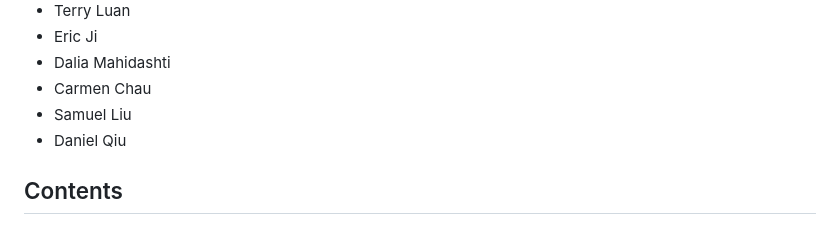
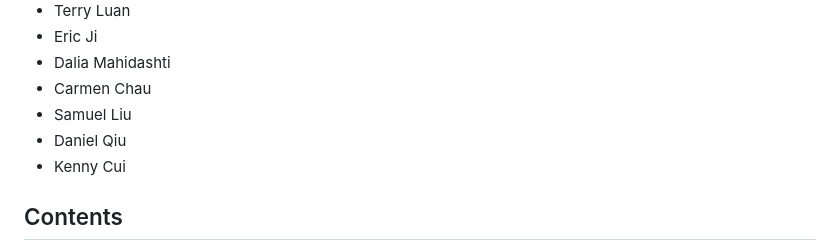
Before and after one commit to ieeeuoft/hackathon-template, a Markdown page: README.md, the part around the change. Rendered like a GitHub page.

Commit message:
Added Kenny's name on HSS README.md

```diff
--- a/README.md
+++ b/README.md
@@ -18,6 +18,7 @@ A website template for hackathons run by [IEEE University of Toronto Student Bra
 - Carmen Chau
 - Samuel Liu
 - Daniel Qiu
+- Kenny Cui
 
 ## Contents
 - [Requirements](#requirements)
```
